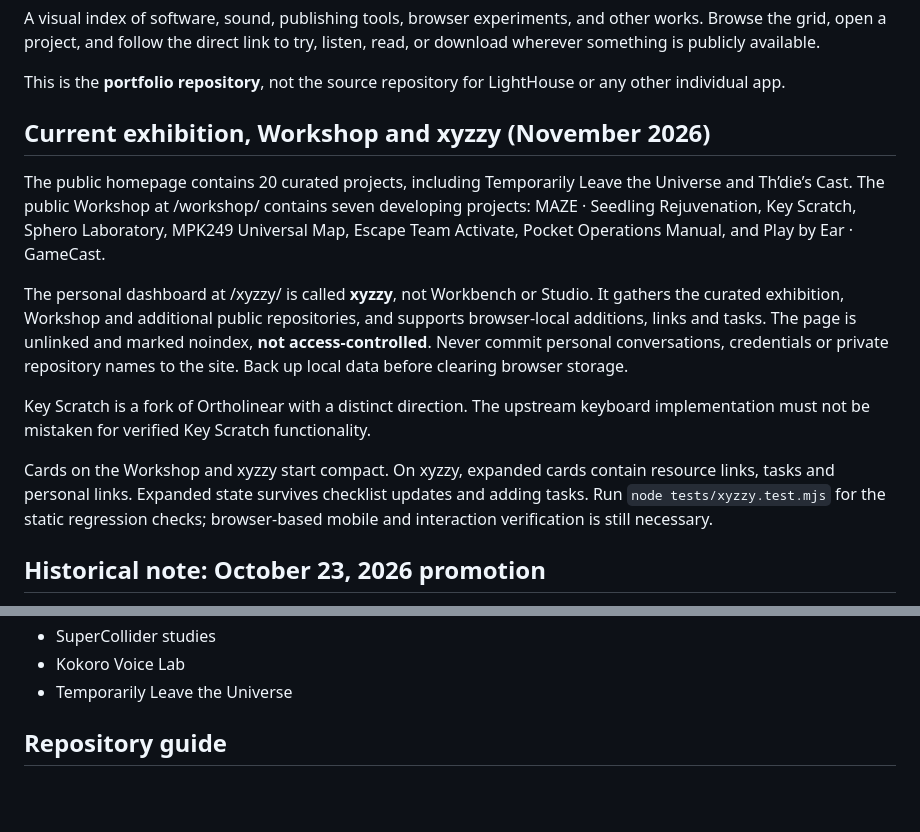
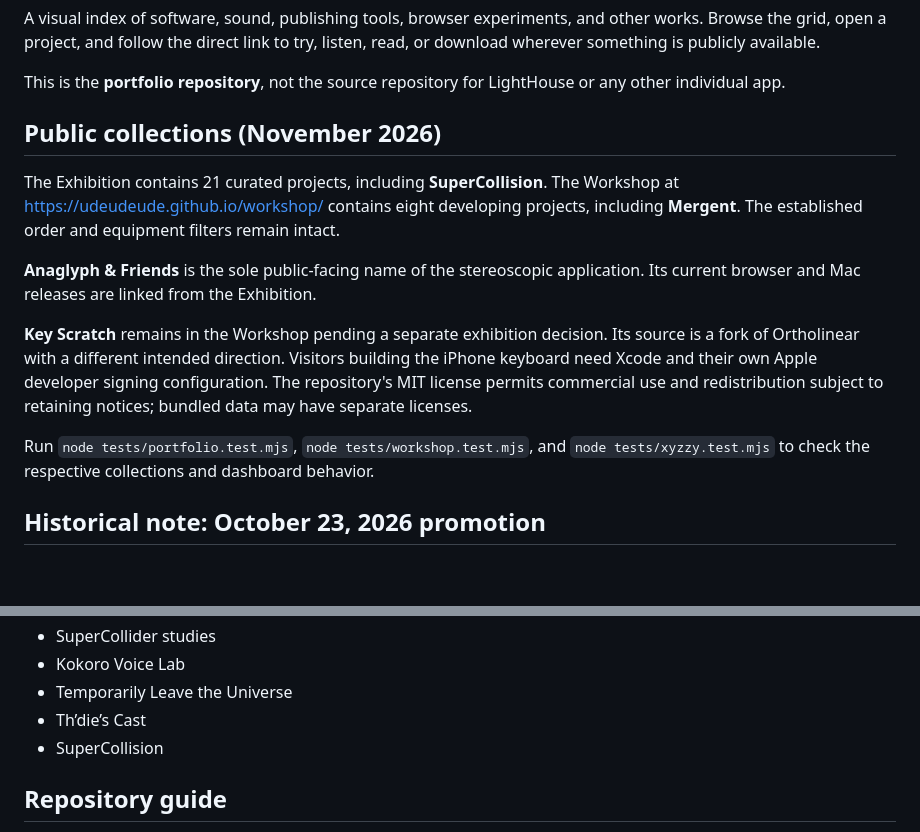
Before and after one commit to udeudeude/udeudeude.github.io, a Markdown page: README.md, 2 parts joined by grey strips. GitHub-like rendering; blank space fills up the shorter version.

Commit message:
Document approved public additions and remove unnecessary personal-dashboard description

```diff
--- a/README.md
+++ b/README.md
@@ -6,15 +6,15 @@ A visual index of software, sound, publishing tools, browser experiments, and ot
 
 This is the **portfolio repository**, not the source repository for LightHouse or any other individual app.
 
-## Current exhibition, Workshop and xyzzy (November 2026)
+## Public collections (November 2026)
 
-The public homepage contains 20 curated projects, including Temporarily Leave the Universe and Th’die’s Cast. The public Workshop at /workshop/ contains seven developing projects: MAZE · Seedling Rejuvenation, Key Scratch, Sphero Laboratory, MPK249 Universal Map, Escape Team Activate, Pocket Operations Manual, and Play by Ear · GameCast.
+The Exhibition contains 21 curated projects, including **SuperCollision**. The Workshop at https://udeudeude.github.io/workshop/ contains eight developing projects, including **Mergent**. The established order and equipment filters remain intact.
 
-The personal dashboard at /xyzzy/ is called **xyzzy**, not Workbench or Studio. It gathers the curated exhibition, Workshop and additional public repositories, and supports browser-local additions, links and tasks. The page is unlinked and marked noindex, **not access-controlled**. Never commit personal conversations, credentials or private repository names to the site. Back up local data before clearing browser storage.
+**Anaglyph & Friends** is the sole public-facing name of the stereoscopic application. Its current browser and Mac releases are linked from the Exhibition.
 
-Key Scratch is a fork of Ortholinear with a distinct direction. The upstream keyboard implementation must not be mistaken for verified Key Scratch functionality.
+**Key Scratch** remains in the Workshop pending a separate exhibition decision. Its source is a fork of Ortholinear with a different intended direction. Visitors building the iPhone keyboard need Xcode and their own Apple developer signing configuration. The repository's MIT license permits commercial use and redistribution subject to retaining notices; bundled data may have separate licenses.
 
-Cards on the Workshop and xyzzy start compact. On xyzzy, expanded cards contain resource links, tasks and personal links. Expanded state survives checklist updates and adding tasks. Run `node tests/xyzzy.test.mjs` for the static regression checks; browser-based mobile and interaction verification is still necessary.
+Run `node tests/portfolio.test.mjs`, `node tests/workshop.test.mjs`, and `node tests/xyzzy.test.mjs` to check the respective collections and dashboard behavior.
 
 ## Historical note: October 23, 2026 promotion
 
@@ -43,6 +43,8 @@ The unlisted workbench keeps the adventure's project entry and automatically mig
 - SuperCollider studies
 - Kokoro Voice Lab
 - Temporarily Leave the Universe
+- Th’die’s Cast
+- SuperCollision
 
 ## Repository guide
 
```
